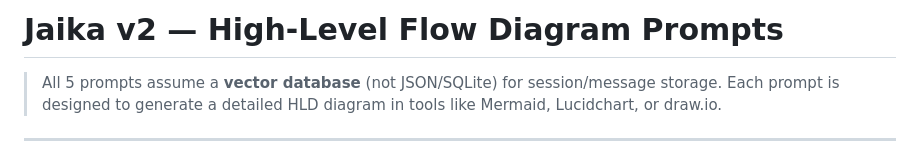
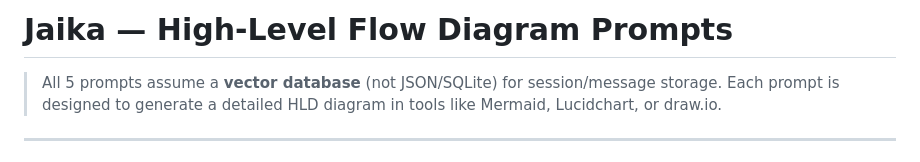
Before and after one commit to goyaljai/jaika, a Markdown page: prompts.md, the part around the change. Drawn GitHub-style.

Commit message:
docs: update prompts.md — AI platform reframing, no v2 refs

```diff
--- a/prompts.md
+++ b/prompts.md
@@ -1,4 +1,4 @@
-# Jaika v2 — High-Level Flow Diagram Prompts
+# Jaika — High-Level Flow Diagram Prompts
 
 > All 5 prompts assume a **vector database** (not JSON/SQLite) for session/message storage.
 > Each prompt is designed to generate a detailed HLD diagram in tools like Mermaid, Lucidchart, or draw.io.
```
